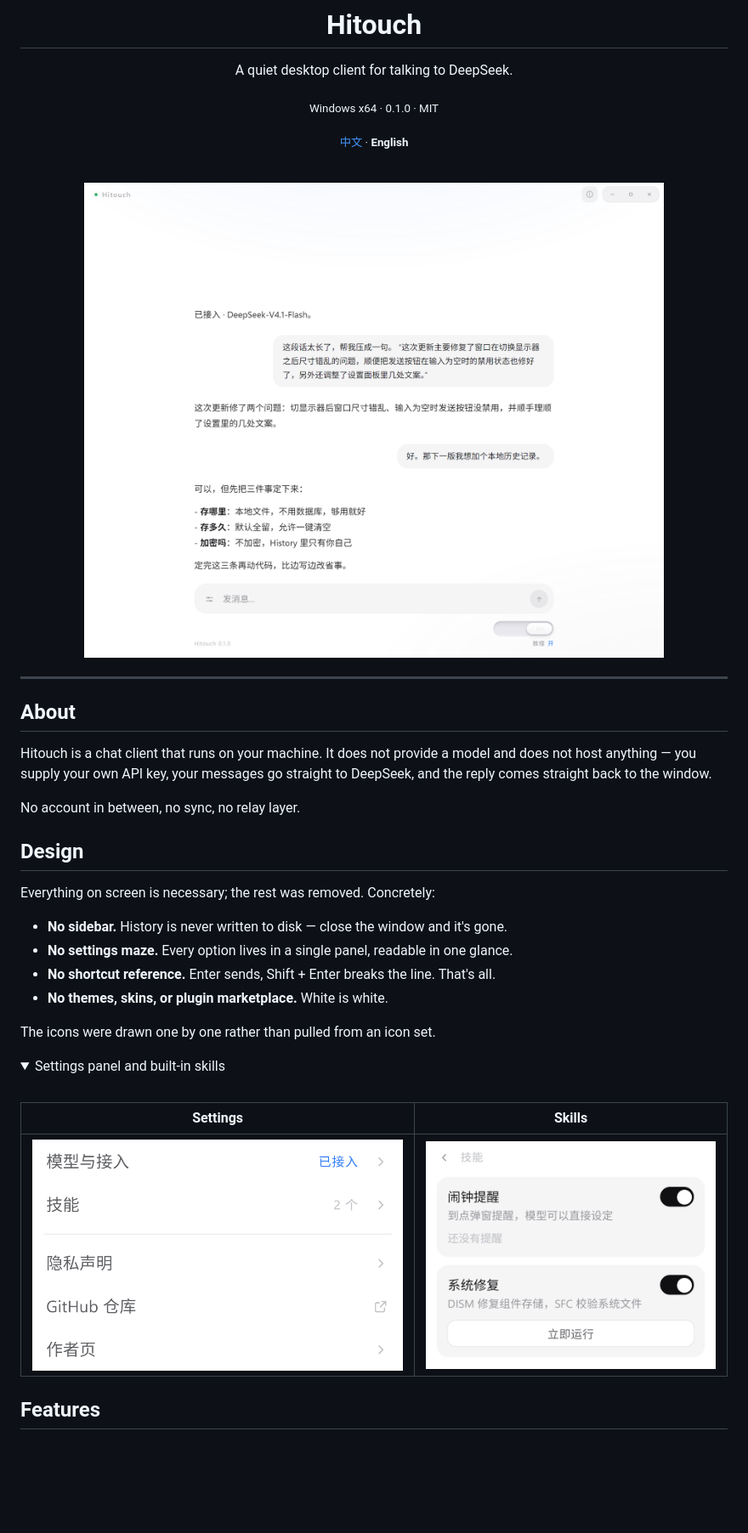
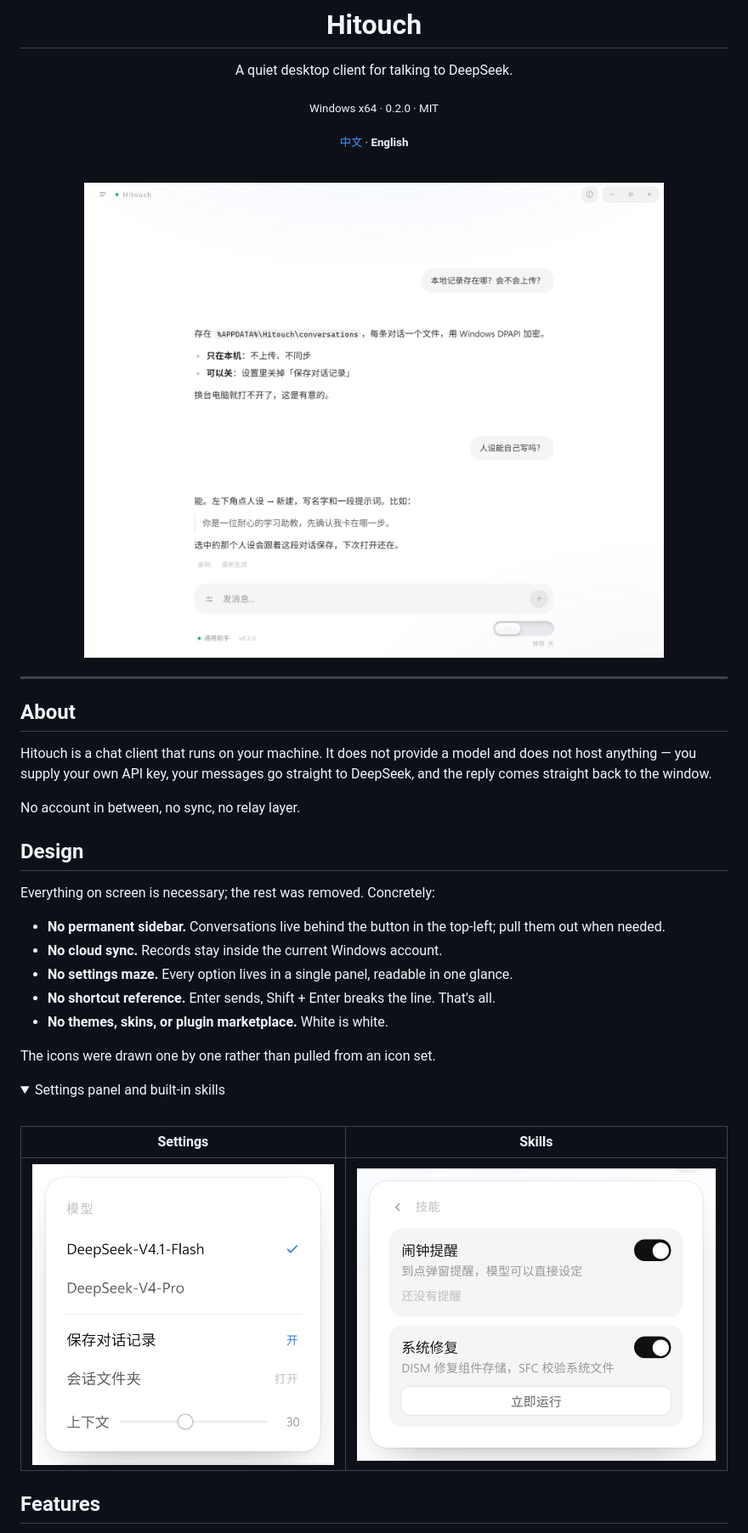
Before and after one commit to Sun2530/Hitouch, a Markdown page: README.en.md, the part around one of its changes. Shown at 85% size. Drawn GitHub-style; pictures changed too: assets/home.png, assets/settings.png, assets/skills.png; folded sections open; blank space fills up the shorter version.

```diff
--- a/README.en.md
+++ b/README.en.md
@@ -4,7 +4,7 @@
 
 A quiet desktop client for talking to DeepSeek.
 
-<sub>Windows x64 · 0.1.0 · MIT</sub>
+<sub>Windows x64 · 0.2.0 · MIT</sub>
 
 <sub>[中文](README.md) · **English**</sub>
 
@@ -26,7 +26,8 @@ No account in between, no sync, no relay layer.
 
 Everything on screen is necessary; the rest was removed. Concretely:
 
-- **No sidebar.** History is never written to disk — close the window and it's gone.
+- **No permanent sidebar.** Conversations live behind the button in the top-left; pull them out when needed.
+- **No cloud sync.** Records stay inside the current Windows account.
 - **No settings maze.** Every option lives in a single panel, readable in one glance.
 - **No shortcut reference.** Enter sends, Shift + Enter breaks the line. That's all.
 - **No themes, skins, or plugin marketplace.** White is white.
```
Also changed, not shown: other parts of README.en.md (+23 -5 lines), README.md (+22 -7 lines), assets/consent.png, 13 other files.
